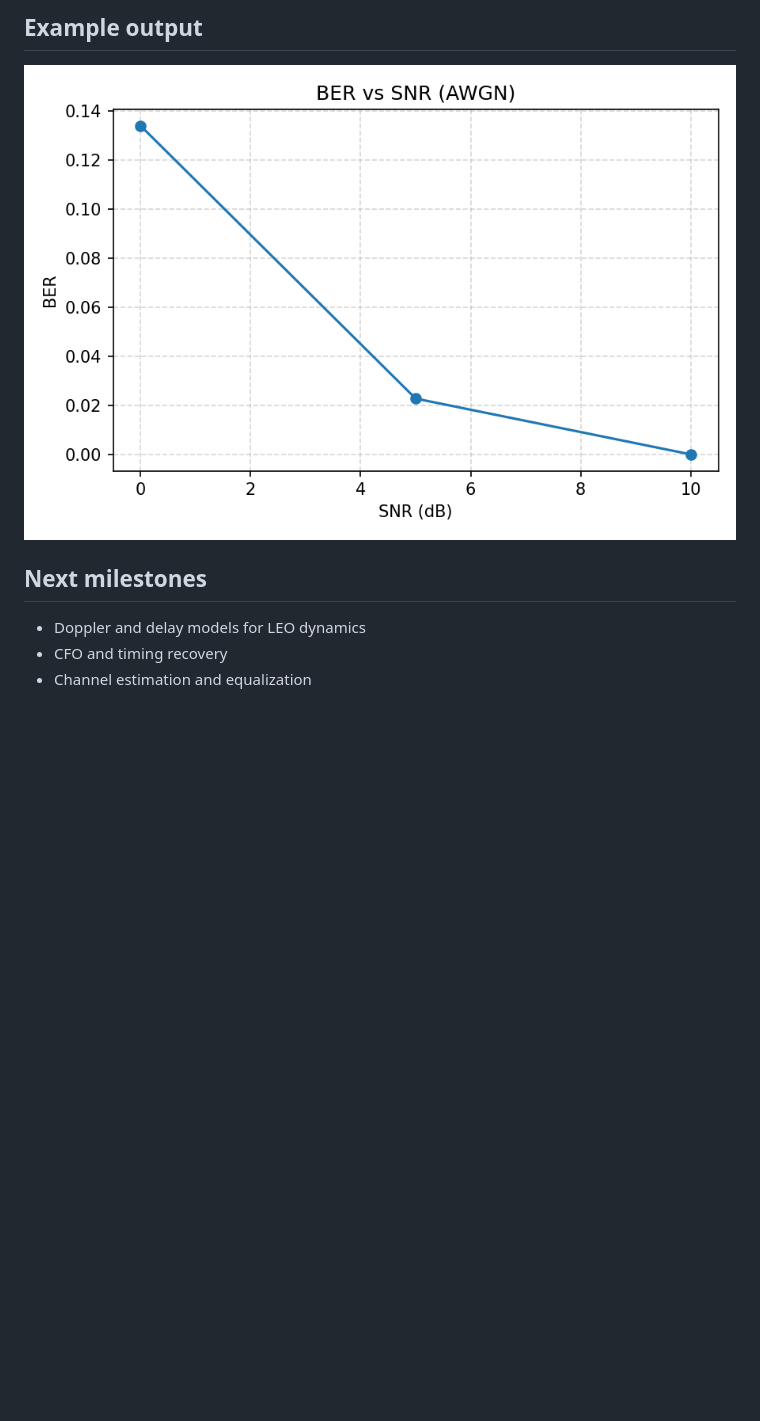
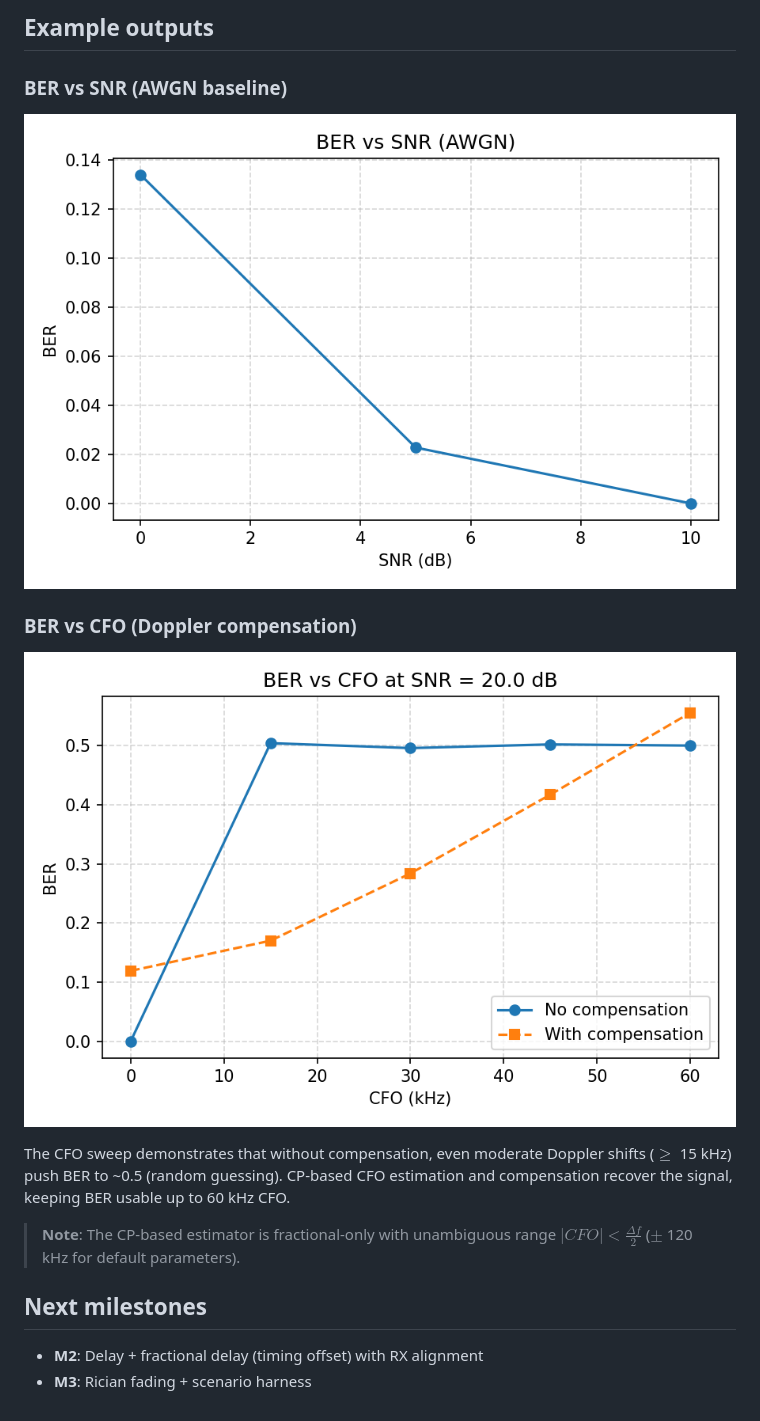
Before and after one commit to metehankocaman/ntn-linksim-leo, a Markdown page: README.md, the part around one of its changes. GitHub-like rendering; pictures changed too: docs/ber_vs_cfo.png (added); blank space fills up the shorter version.

Commit message:
M1 PR3: CFO sweep experiment + CLI + tests + CI artifacts

```diff
--- a/README.md
+++ b/README.md
@@ -20,9 +35,20 @@ ntnls simulate --snr-db 0 5 10 --seed 1 --out results/
 
-## Example output
-![BER vs SNR (AWGN)](docs/ber_vs_snr.png)
+## Example outputs
+
+### BER vs SNR (AWGN baseline)
+![BER vs SNR](docs/ber_vs_snr.png)
+
+### BER vs CFO (Doppler compensation)
+![BER vs CFO](docs/ber_vs_cfo.png)
+
+The CFO sweep demonstrates that without compensation, even moderate Doppler shifts
+($\geq$ 15 kHz) push BER to ~0.5 (random guessing). CP-based CFO estimation and
+compensation recover the signal, keeping BER usable up to 60 kHz CFO.
+
+> **Note**: The CP-based estimator is fractional-only with unambiguous range $|CFO|\lt \frac{\Delta f}{2}$
+> ($\pm$ 120 kHz for default parameters).
 
 ## Next milestones
 
-- Doppler and delay models for LEO dynamics
-- CFO and timing recovery
-- Channel estimation and equalization
+- **M2**: Delay + fractional delay (timing offset) with RX alignment
+- **M3**: Rician fading + scenario harness
```
Also changed, not shown: other parts of README.md (+19 -4 lines), 5 other files.
